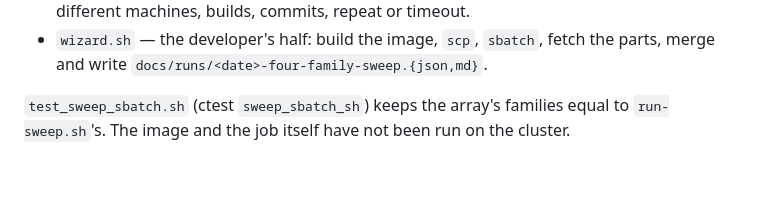
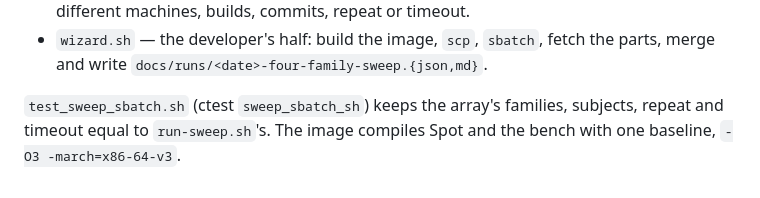
Before and after one commit to nadav-alon/ltlf-external-knowledge, a Markdown page: scripts/README.md, the part around the change. GitHub-like rendering.

Commit message:
README: describe the guarded settings, drop the status note
Co-Authored-By: Claude Sonnet 5.5 <noreply@anthropic.com>

```diff
--- a/scripts/README.md
+++ b/scripts/README.md
@@ -99,5 +99,6 @@ instead of a native build.
 - `wizard.sh` — the developer's half: build the image, `scp`, `sbatch`, fetch the
   parts, merge and write `docs/runs/<date>-four-family-sweep.{json,md}`.
 
-`test_sweep_sbatch.sh` (ctest `sweep_sbatch_sh`) keeps the array's families equal to
-`run-sweep.sh`'s. The image and the job itself have not been run on the cluster.
+`test_sweep_sbatch.sh` (ctest `sweep_sbatch_sh`) keeps the array's families, subjects,
+repeat and timeout equal to `run-sweep.sh`'s. The image compiles Spot and the bench
+with one baseline, `-O3 -march=x86-64-v3`.
```
